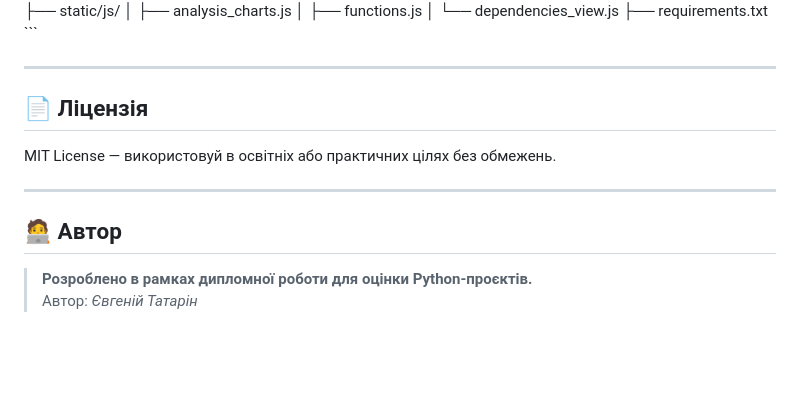
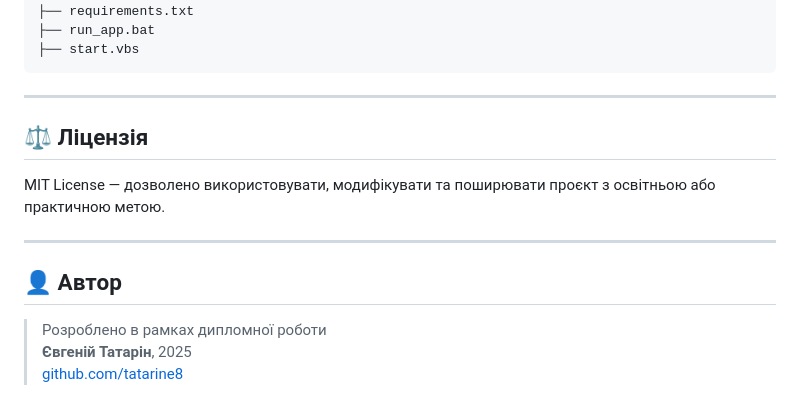
Before and after one commit to tatarine8/python-code-analyzer, a Markdown page: README.md, the part around the change printed below. Rendered like a GitHub page; blank space fills up the shorter version.

````diff
--- a/README.md
+++ b/README.md
@@ -80,17 +80,20 @@ python app.py
 │   ├── functions.js
 │   └── dependencies_view.js
 ├── requirements.txt
-\`\`\`
+├── run_app.bat
+├── start.vbs
+```
 
 ---
 
-## 📄 Ліцензія
+## ⚖️ Ліцензія
 
-MIT License — використовуй в освітніх або практичних цілях без обмежень.
+MIT License — дозволено використовувати, модифікувати та поширювати проєкт з освітньою або практичною метою.
 
 ---
 
-## 🧑‍💻 Автор
+## 👤 Автор
 
-> **Розроблено в рамках дипломної роботи для оцінки Python-проєктів.**
-> Автор: *Євгеній Татарін*
+> Розроблено в рамках дипломної роботи
+> **Євгеній Татарін**, 2025
+> [github.com/tatarine8](https://github.com/tatarine8)
````
Also changed, not shown: other parts of README.md (+39 -39 lines).
